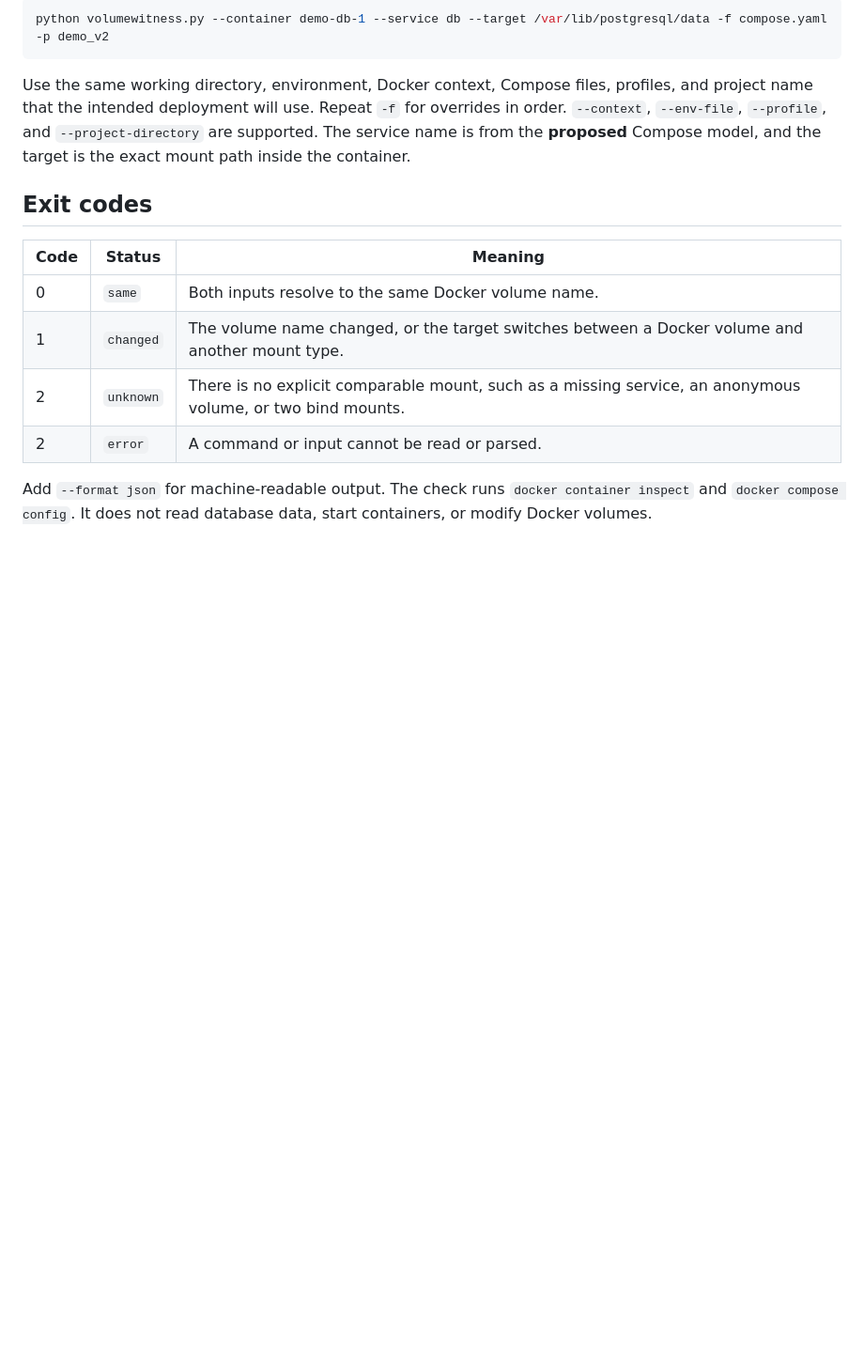
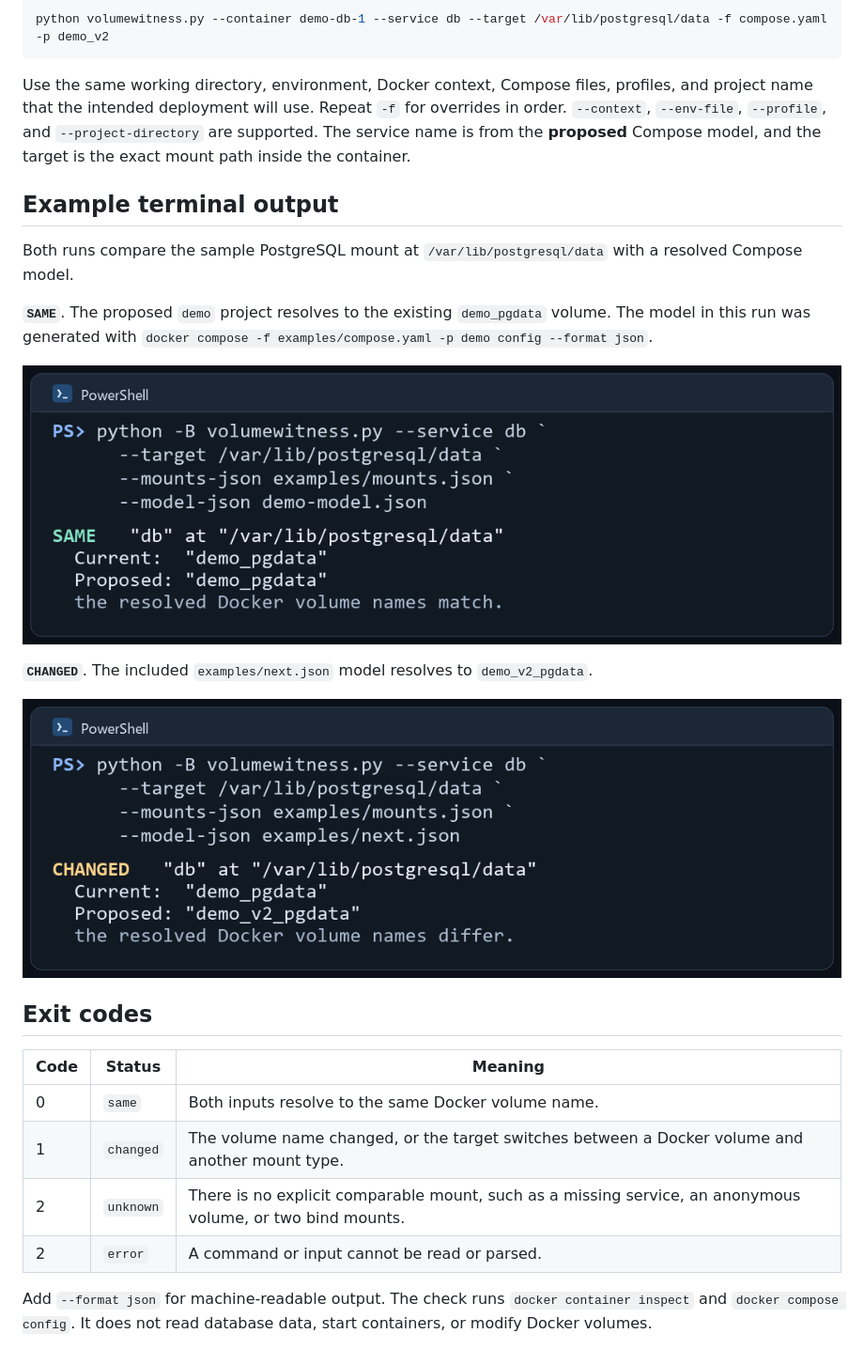
Before and after one commit to afrfuniverse/volumewitness, a Markdown page: README.md, the part around the change. Shown at 94% size. Drawn GitHub-style; pictures changed too: docs/images/terminal-changed.png (added), docs/images/terminal-same.png (added); blank space fills up the shorter version.

Commit message:
Add VolumeWitness terminal screenshots

```diff
--- a/README.md
+++ b/README.md
@@ -40,6 +40,21 @@ and `--project-directory` are supported. The service name is from the
 **proposed** Compose model, and the target is the exact mount path inside
 the container.
 
+## Example terminal output
+
+Both runs compare the sample PostgreSQL mount at
+`/var/lib/postgresql/data` with a resolved Compose model.
+
+**`SAME`**. The proposed `demo` project resolves to the existing `demo_pgdata` volume.
+The model in this run was generated with
+`docker compose -f examples/compose.yaml -p demo config --format json`.
+
+![PowerShell output showing SAME and demo_pgdata for both volume names](docs/images/terminal-same.png)
+
+**`CHANGED`**. The included `examples/next.json` model resolves to `demo_v2_pgdata`.
+
+![PowerShell output showing CHANGED from demo_pgdata to demo_v2_pgdata](docs/images/terminal-changed.png)
+
 ## Exit codes
 
 | Code | Status | Meaning |
```
